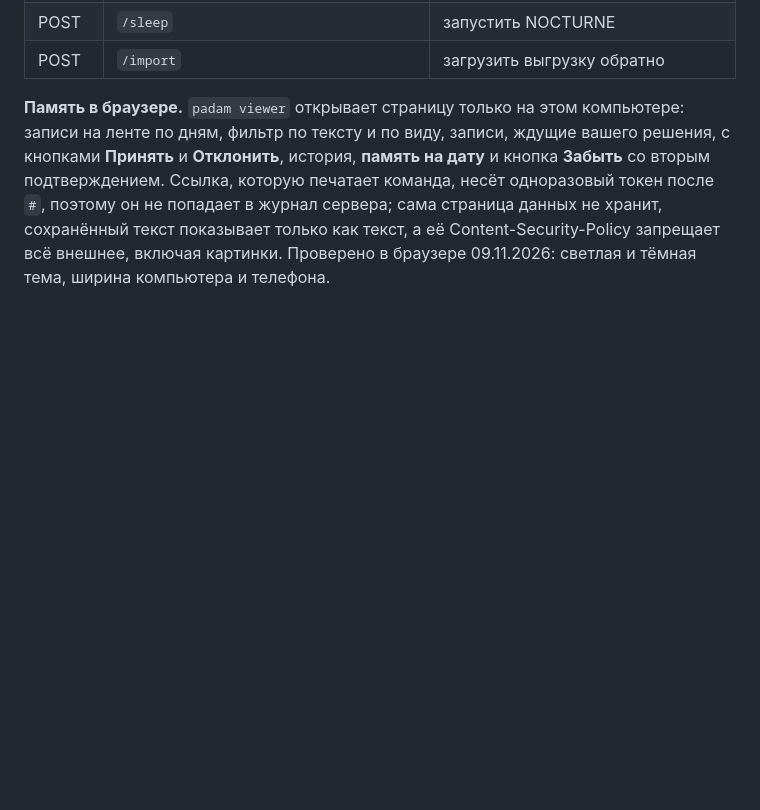
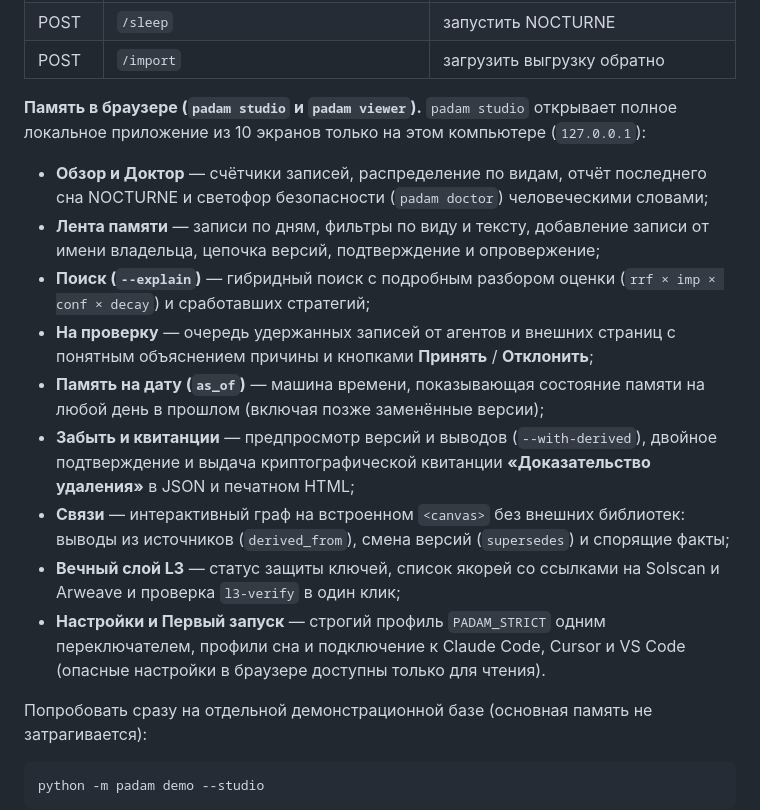
Before and after one commit to MaksimGalatin/padam-nocturne, a Markdown page: README.ru.md, the part around one of its changes. Rendered like a GitHub page; blank space fills up the shorter version.

````diff
--- a/README.ru.md
+++ b/README.ru.md
@@ -173,4 +173,20 @@ claude mcp add padam -- uvx padam-nocturne
 | POST | `/sleep` | запустить NOCTURNE |
 | POST | `/import` | загрузить выгрузку обратно |
 
-**Память в браузере.** `padam viewer` открывает страницу только на этом компьютере: записи на ленте по дням, фильтр по тексту и по виду, записи, ждущие вашего решения, с кнопками **Принять** и **Отклонить**, история, **память на дату** и кнопка **Забыть** со вторым подтверждением. Ссылка, которую печатает команда, несёт одноразовый токен после `#`, поэтому он не попадает в журнал сервера; сама страница данных не хранит, сохранённый текст показывает только как текст, а её Content-Security-Policy запрещает всё внешнее, включая картинки. Проверено в браузере 09.11.2026: светлая и тёмная тема, ширина компьютера и телефона.
+**Память в браузере (`padam studio` и `padam viewer`).** `padam studio` открывает полное локальное приложение из 10 экранов только на этом компьютере (`127.0.0.1`):
+- **Обзор и Доктор** — счётчики записей, распределение по видам, отчёт последнего сна NOCTURNE и светофор безопасности (`padam doctor`) человеческими словами;
+- **Лента памяти** — записи по дням, фильтры по виду и тексту, добавление записи от имени владельца, цепочка версий, подтверждение и опровержение;
+- **Поиск (`--explain`)** — гибридный поиск с подробным разбором оценки (`rrf × imp × conf × decay`) и сработавших стратегий;
+- **На проверку** — очередь удержанных записей от агентов и внешних страниц с понятным объяснением причины и кнопками **Принять** / **Отклонить**;
+- **Память на дату (`as_of`)** — машина времени, показывающая состояние памяти на любой день в прошлом (включая позже заменённые версии);
+- **Забыть и квитанции** — предпросмотр версий и выводов (`--with-derived`), двойное подтверждение и выдача криптографической квитанции **«Доказательство удаления»** в JSON и печатном HTML;
+- **Связи** — интерактивный граф на встроенном `<canvas>` без внешних библиотек: выводы из источников (`derived_from`), смена версий (`supersedes`) и спорящие факты;
+- **Вечный слой L3** — статус защиты ключей, список якорей со ссылками на Solscan и Arweave и проверка `l3-verify` в один клик;
+- **Настройки и Первый запуск** — строгий профиль `PADAM_STRICT` одним переключателем, профили сна и подключение к Claude Code, Cursor и VS Code (опасные настройки в браузере доступны только для чтения).
+
+Попробовать сразу на отдельной демонстрационной базе (основная память не затрагивается):
+
+```bash
+python -m padam demo --studio
+```
+
````
Also changed, not shown: other parts of README.ru.md (+5 -0 lines), README.md (+22 -1 lines), docs/images/studio-graph.png (added), docs/images/studio-overview.png (added), 4 other files.
